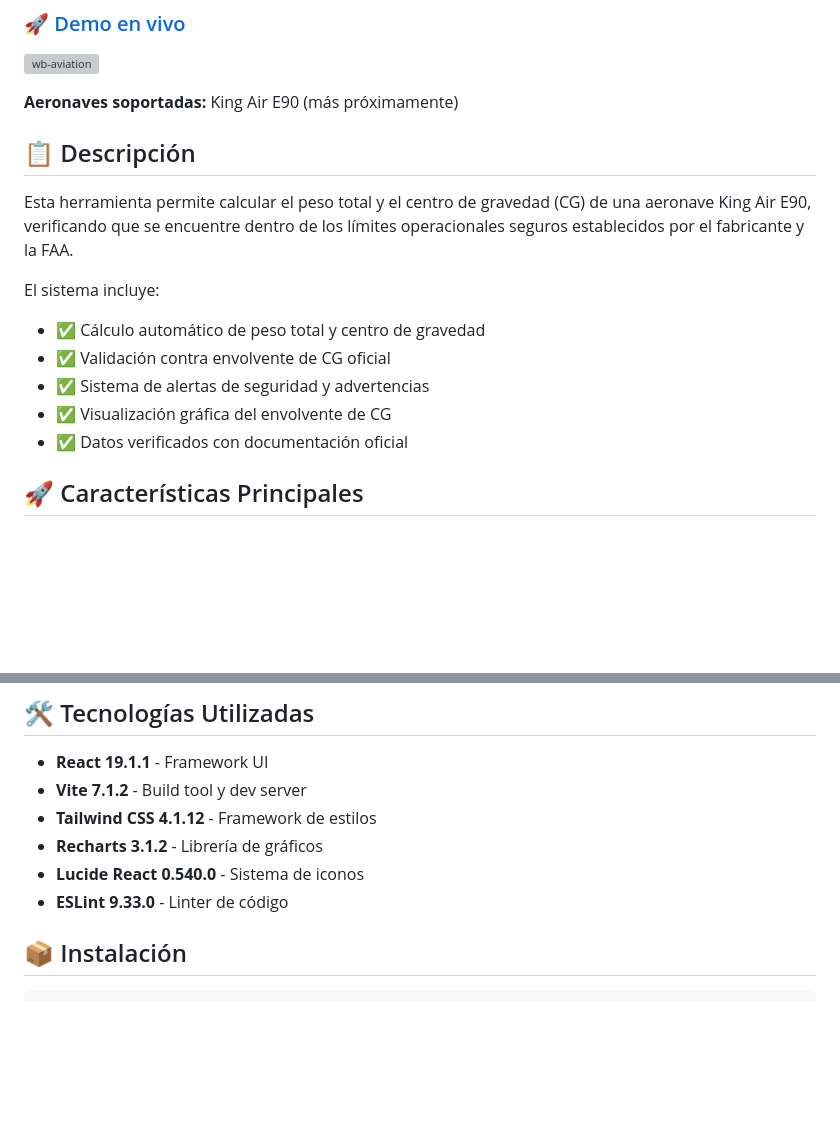
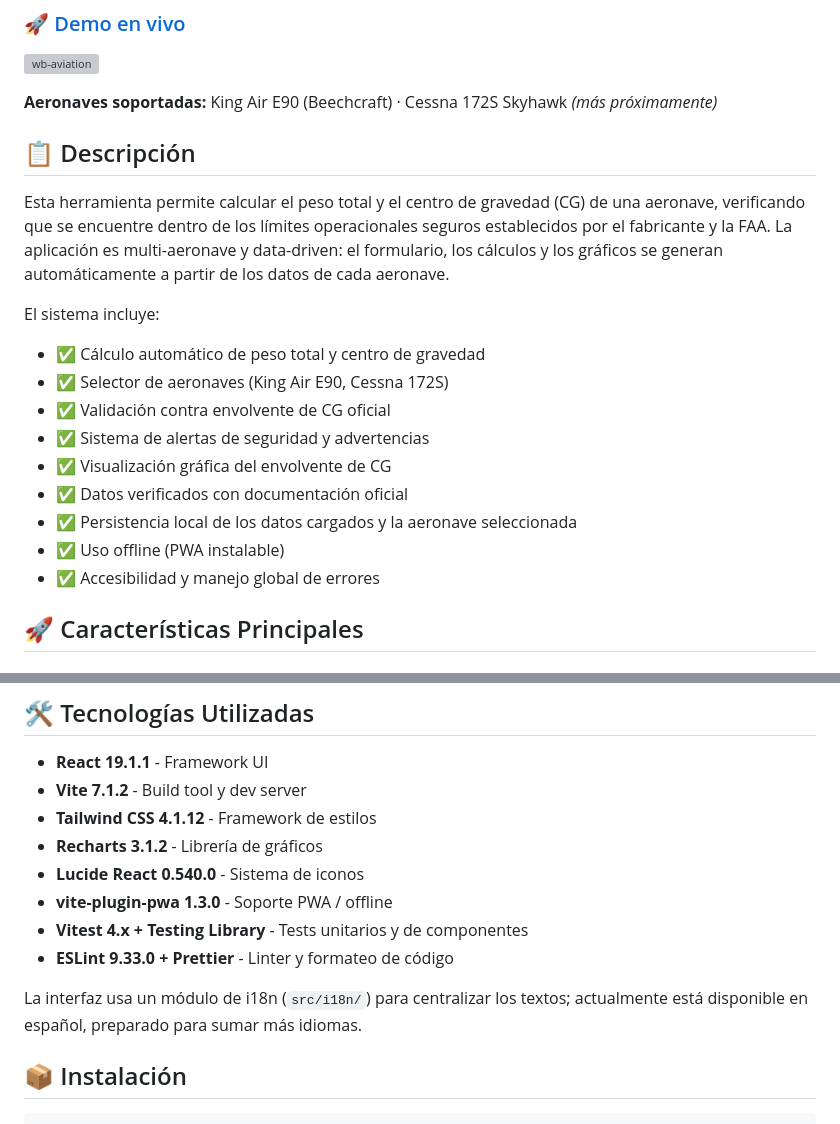
Before and after one commit to PabloAlaniz/wb-aviation, a Markdown page: README.md, 2 parts joined by grey strips. Drawn GitHub-style; blank space fills up the shorter version; grey boxes are pictures that could not be loaded.

```diff
--- a/README.md
+++ b/README.md
@@ -8,19 +8,23 @@ Aplicación web open source para el cálculo de peso y balance (Weight & Balance
 
 ![wb-aviation](<./public/Captura%20de%20pantalla%202025-08-20%20a%20la(s)%2000.06.41.png>)
 
-**Aeronaves soportadas:** King Air E90 (más próximamente)
+**Aeronaves soportadas:** King Air E90 (Beechcraft) · Cessna 172S Skyhawk _(más próximamente)_
 
 ## 📋 Descripción
 
-Esta herramienta permite calcular el peso total y el centro de gravedad (CG) de una aeronave King Air E90, verificando que se encuentre dentro de los límites operacionales seguros establecidos por el fabricante y la FAA.
+Esta herramienta permite calcular el peso total y el centro de gravedad (CG) de una aeronave, verificando que se encuentre dentro de los límites operacionales seguros establecidos por el fabricante y la FAA. La aplicación es multi-aeronave y data-driven: el formulario, los cálculos y los gráficos se generan automáticamente a partir de los datos de cada aeronave.
 
 El sistema incluye:
 
 - ✅ Cálculo automático de peso total y centro de gravedad
+- ✅ Selector de aeronaves (King Air E90, Cessna 172S)
 - ✅ Validación contra envolvente de CG oficial
 - ✅ Sistema de alertas de seguridad y advertencias
 - ✅ Visualización gráfica del envolvente de CG
 - ✅ Datos verificados con documentación oficial
+- ✅ Persistencia local de los datos cargados y la aeronave seleccionada
+- ✅ Uso offline (PWA instalable)
+- ✅ Accesibilidad y manejo global de errores
 
 ## 🚀 Características Principales
 
@@ -60,7 +64,11 @@ El sistema incluye:
 - **Tailwind CSS 4.1.12** - Framework de estilos
 - **Recharts 3.1.2** - Librería de gráficos
 - **Lucide React 0.540.0** - Sistema de iconos
-- **ESLint 9.33.0** - Linter de código
+- **vite-plugin-pwa 1.3.0** - Soporte PWA / offline
+- **Vitest 4.x + Testing Library** - Tests unitarios y de componentes
+- **ESLint 9.33.0 + Prettier** - Linter y formateo de código
+
+La interfaz usa un módulo de i18n (`src/i18n/`) para centralizar los textos; actualmente está disponible en español, preparado para sumar más idiomas.
 
 ## 📦 Instalación
 
```
Also changed, not shown: other parts of README.md (+37 -14 lines), CONTRIBUTING.md (added, +70 -0 lines).
